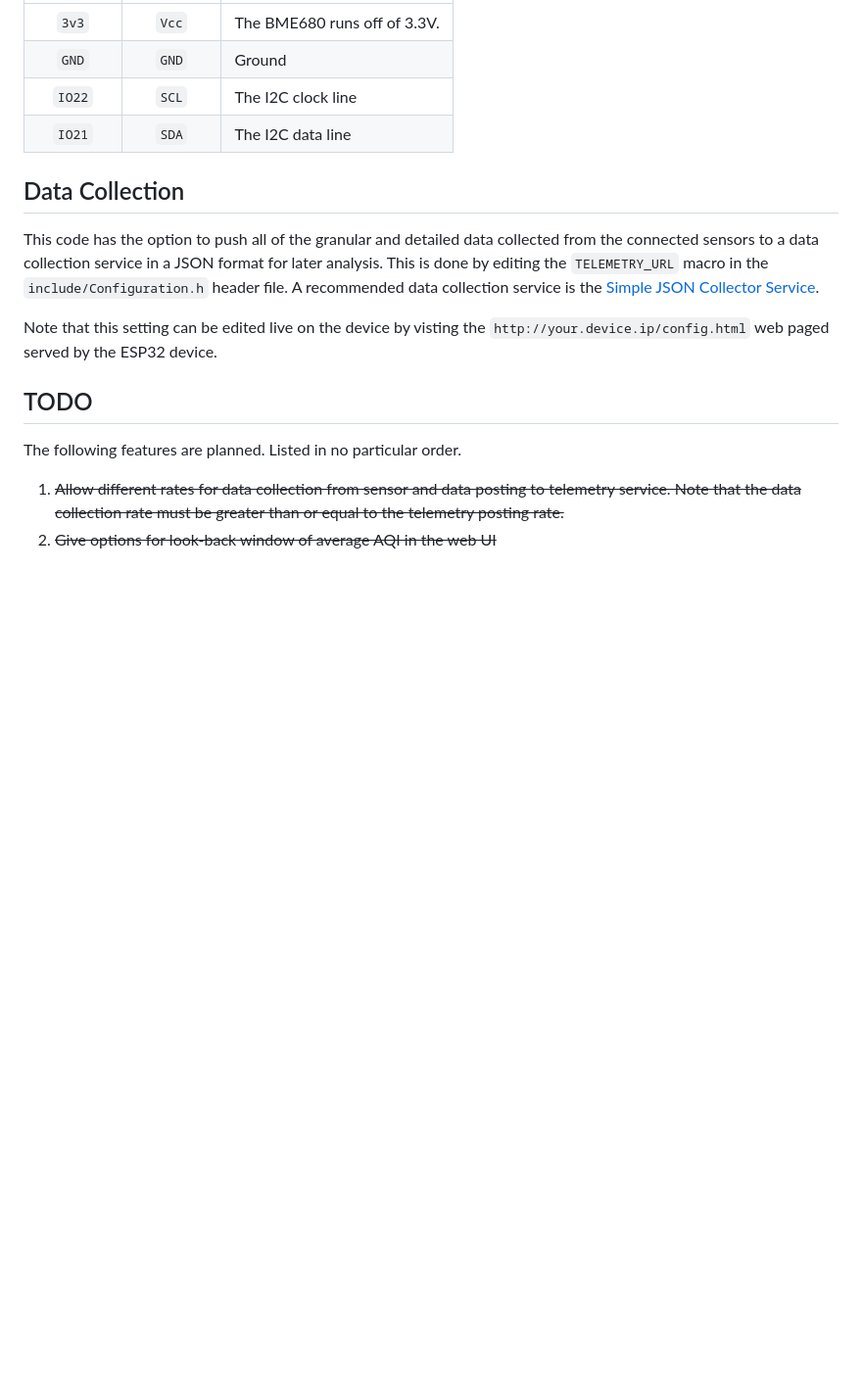
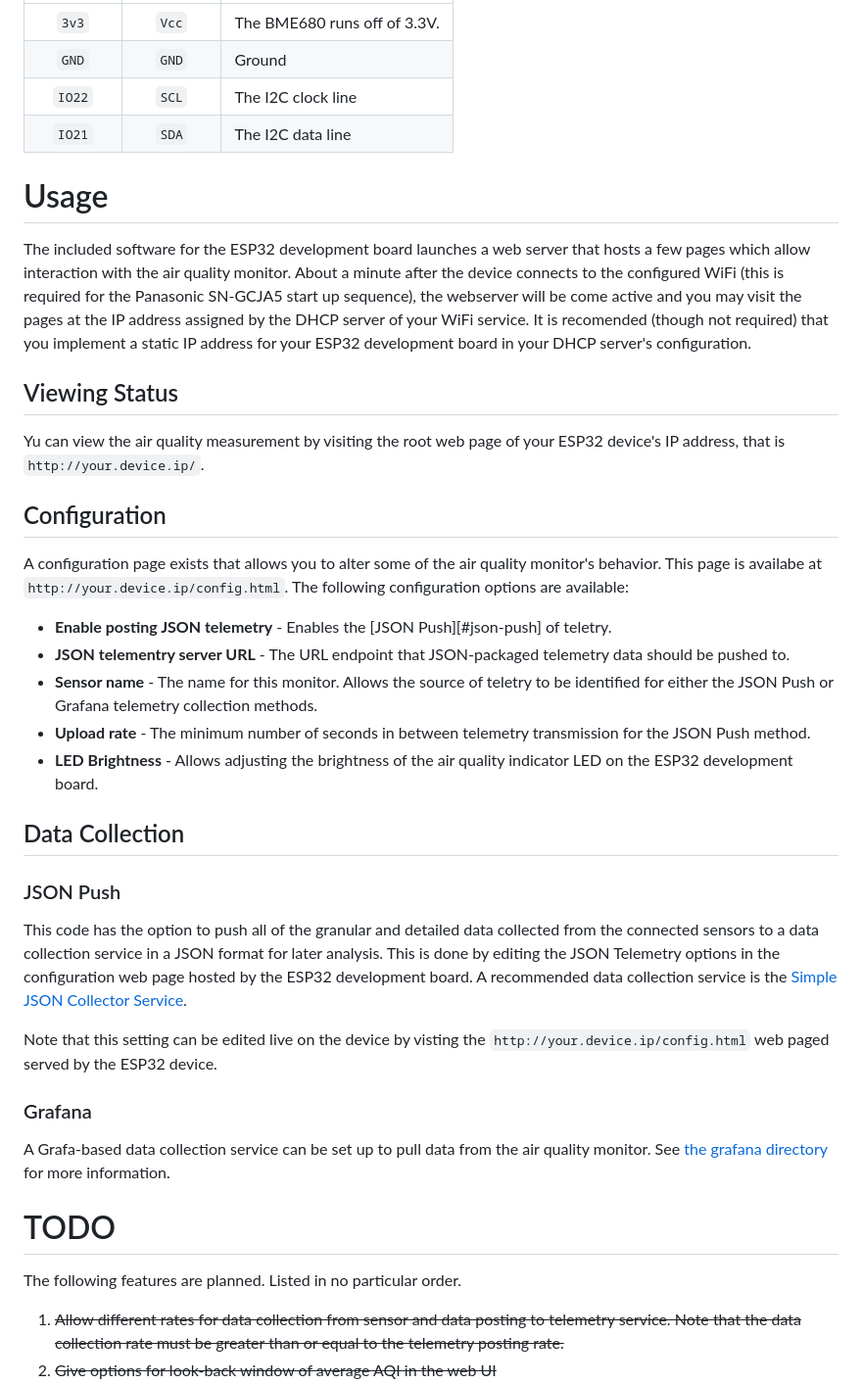
Before and after one commit to michaelkamprath/diy-air-quality-monitor, a Markdown page: README.md, the part around one of its changes. Shown at 98% size. Rendered like a GitHub page; blank space fills up the shorter version.

```diff
--- a/README.md
+++ b/README.md
@@ -41,12 +42,32 @@ To build this project, you will need the folloing components:
 | `IO22` | `SCL` | The I2C clock line |
 | `IO21` | `SDA` | The I2C data line |
 
+# Usage
+The included software for the ESP32 development board launches a web server that hosts a few pages which allow interaction with the air quality monitor. About a minute after the device connects to the configured WiFi (this is required for the Panasonic SN-GCJA5 start up sequence), the webserver will be come active and you may visit the pages at the IP address assigned by the DHCP server of your WiFi service. It is recomended (though not required) that you implement a static IP address for your ESP32 development board in your DHCP server's configuration.
+
+## Viewing Status
+Yu can view the air quality measurement by visiting the root web page of your ESP32 device's IP address, that is `http://your.device.ip/`.
+
+## Configuration
+A configuration page exists that allows you to alter some of the air quality monitor's behavior. This page is availabe at `http://your.device.ip/config.html`. The following configuration options are  available:
+
+* **Enable posting JSON telemetry** - Enables the [JSON Push][#json-push] of teletry.
+* **JSON telementry server URL** - The URL endpoint that JSON-packaged telemetry data should be pushed to.
+* **Sensor name** - The name for this monitor. Allows the source of teletry to be identified for either the JSON Push or Grafana telemetry collection methods.
+* **Upload rate** - The minimum number of seconds in between telemetry transmission for the JSON Push method.
+* **LED Brightness** - Allows adjusting the brightness of the air quality indicator LED on the ESP32 development board.
+
 ## Data Collection
-This code has the option to push all of the granular and detailed data collected from the connected sensors to a data collection service in a JSON format for later analysis. This is done by editing the `TELEMETRY_URL` macro in the `include/Configuration.h` header file. A recommended data collection service is the [Simple JSON Collector Service](https://github.com/michaelkamprath/simple-json-collector-service).
+
+### JSON Push
+This code has the option to push all of the granular and detailed data collected from the connected sensors to a data collection service in a JSON format for later analysis. This is done by editing the JSON Telemetry options in the configuration web page hosted by the ESP32 development board. A recommended data collection service is the [Simple JSON Collector Service](https://github.com/michaelkamprath/simple-json-collector-service).
 
 Note that this setting can be edited live on the device by visting the `http://your.device.ip/config.html` web paged served by the ESP32 device.
 
-## TODO
+### Grafana
+A Grafa-based data collection service can be set up to pull data from the air quality monitor. See [the grafana directory](grafana/) for more information.
+
+# TODO
 The following features are planned. Listed in no particular order.
 
 1. ~~Allow different rates for data collection from sensor and data posting to telemetry service. Note that the data collection rate must be greater than or equal to the telemetry posting rate.~~
```
Also changed, not shown: other parts of README.md (+8 -7 lines).
